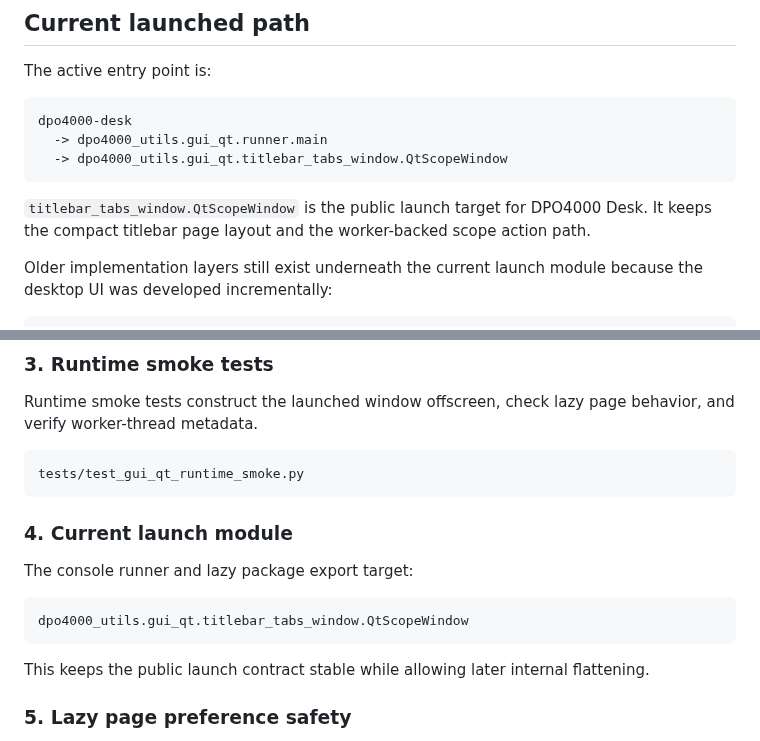
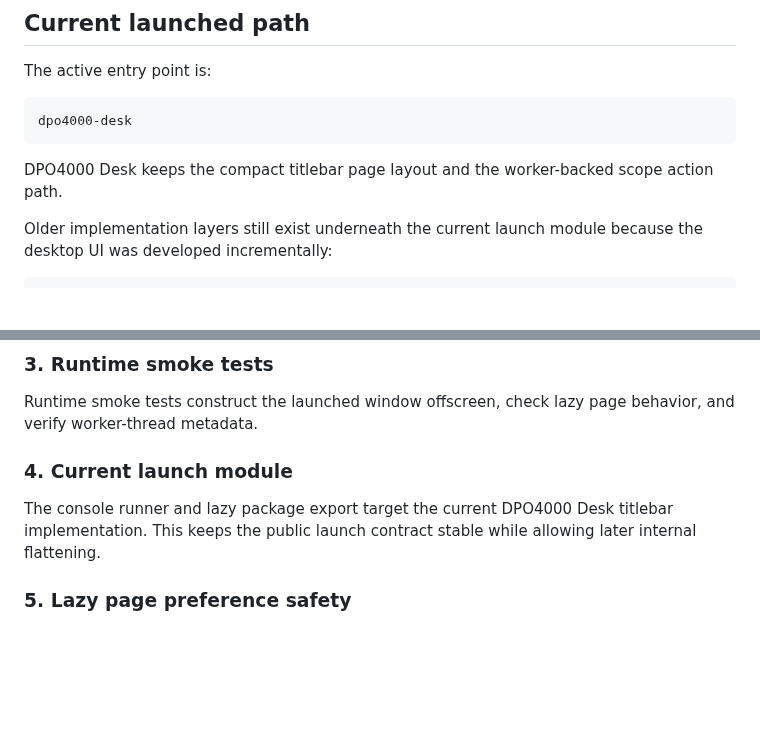
Before and after one commit to ami3go/Tektronix_DPO4000_utils, a Markdown page: docs/pyside6-refactoring-review.md, 2 parts joined by grey strips. Rendered like a GitHub page; blank space fills up the shorter version.

Commit message:
Hide internal class names in architecture review

````diff
--- a/docs/pyside6-refactoring-review.md
+++ b/docs/pyside6-refactoring-review.md
@@ -8,11 +8,9 @@ The active entry point is:
 
 ```text
 dpo4000-desk
-  -> dpo4000_utils.gui_qt.runner.main
-  -> dpo4000_utils.gui_qt.titlebar_tabs_window.QtScopeWindow
 ```
 
-`titlebar_tabs_window.QtScopeWindow` is the public launch target for DPO4000 Desk. It keeps the compact titlebar page layout and the worker-backed scope action path.
+DPO4000 Desk keeps the compact titlebar page layout and the worker-backed scope action path.
 
 Older implementation layers still exist underneath the current launch module because the desktop UI was developed incrementally:
 
@@ -58,19 +56,9 @@ scope_worker.py
 
 Runtime smoke tests construct the launched window offscreen, check lazy page behavior, and verify worker-thread metadata.
 
-```text
-tests/test_gui_qt_runtime_smoke.py
-```
-
 ### 4. Current launch module
 
-The console runner and lazy package export target:
-
-```text
-dpo4000_utils.gui_qt.titlebar_tabs_window.QtScopeWindow
-```
-
-This keeps the public launch contract stable while allowing later internal flattening.
+The console runner and lazy package export target the current DPO4000 Desk titlebar implementation. This keeps the public launch contract stable while allowing later internal flattening.
 
 ### 5. Lazy page preference safety
 
````
